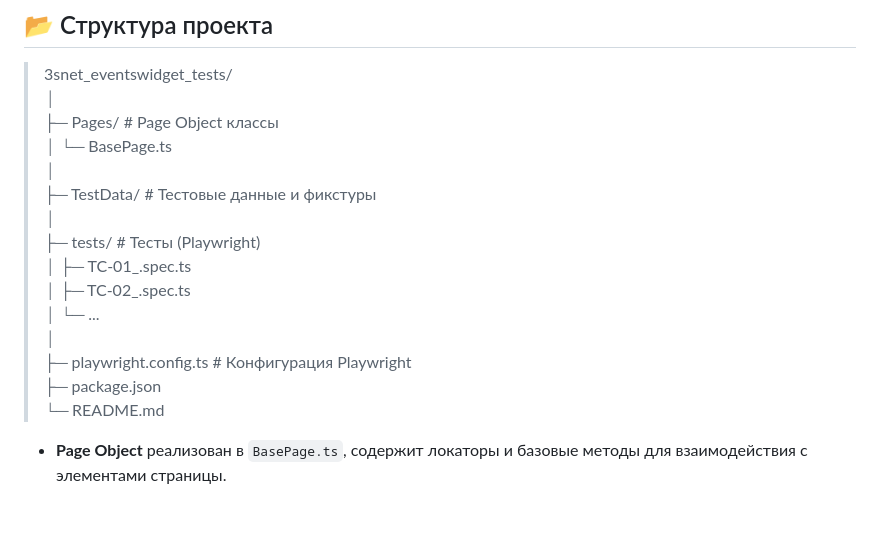
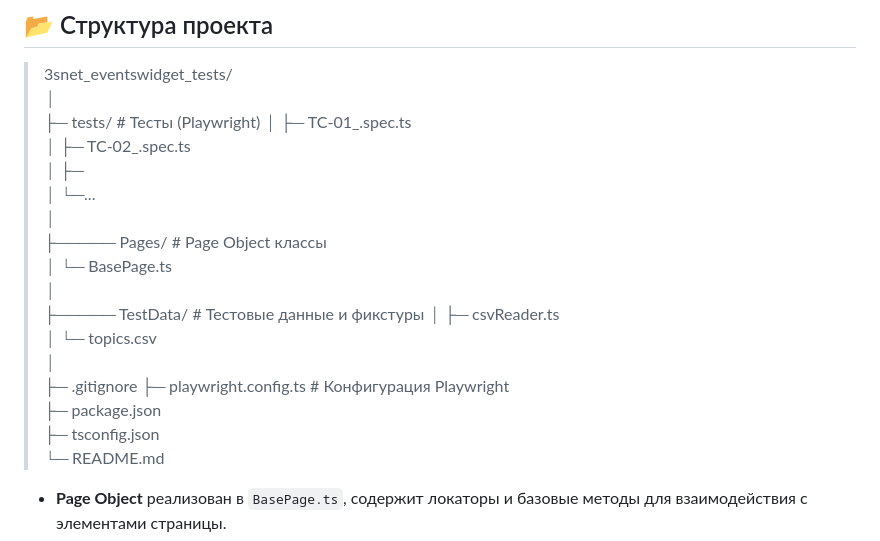
Before and after one commit to EvaTurtschin/3snet_eventswidget_tests, a Markdown page: README.md, the part around the change. Drawn GitHub-style; blank space fills up the shorter version.

Commit message:
Revise project structure in README
Updated project structure section to clarify file organization and added details about test cases.

```diff
--- a/README.md
+++ b/README.md
@@ -19,18 +19,23 @@
 
 >3snet_eventswidget_tests/
 >│
->├─ Pages/ # Page Object классы
->│ └─ BasePage.ts
->│
->├─ TestData/ # Тестовые данные и фикстуры
->│
 >├─ tests/ # Тесты (Playwright)
 >│ ├─ TC-01_.spec.ts
 >│ ├─ TC-02_.spec.ts
->│ └─ ...
+>│ ├─
+>│ └─...
 >│
+>├───── Pages/ # Page Object классы
+>│    └─ BasePage.ts
+>│
+>├───── TestData/ # Тестовые данные и фикстуры
+>│    ├─ csvReader.ts
+>│    └─ topics.csv
+>│
+>├─ .gitignore
 >├─ playwright.config.ts # Конфигурация Playwright
 >├─ package.json
+>├─ tsconfig.json
 >└─ README.md
 
 - **Page Object** реализован в `BasePage.ts`, содержит локаторы и базовые методы для взаимодействия с элементами страницы.
```
